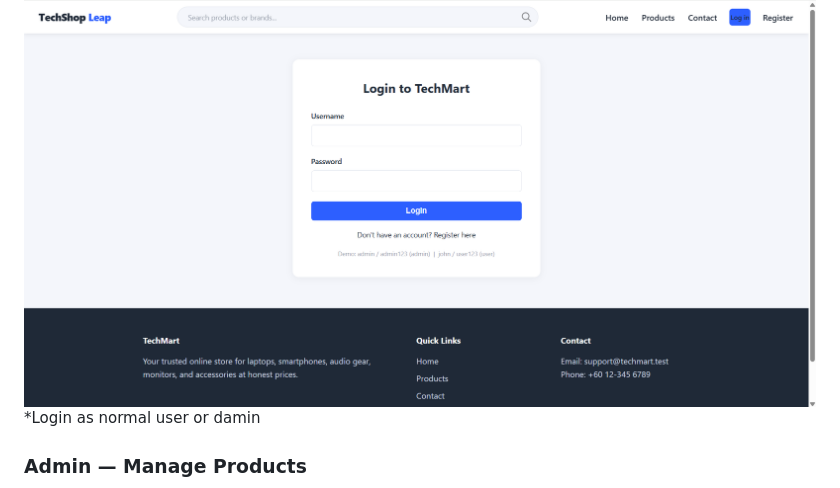
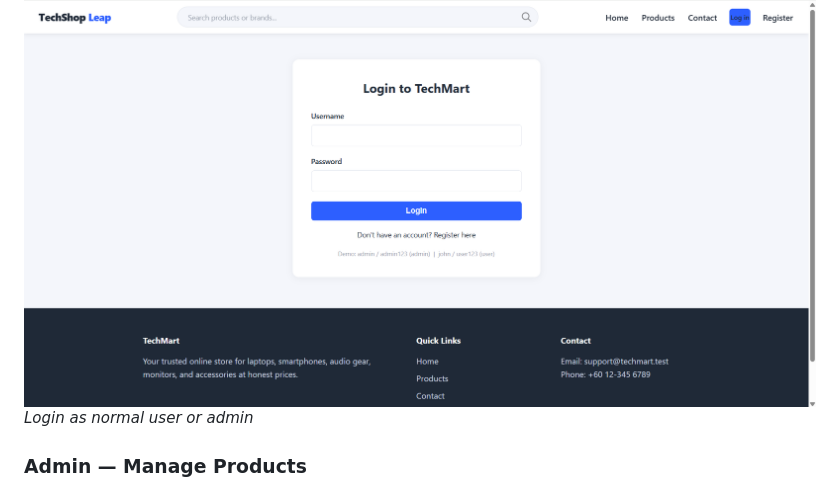
Before and after one commit to CJY333555/Electronic-E-Commerce-Web, a Markdown page: README.md, the part around the change. Drawn GitHub-style.

Commit message:
Fix typo in login section of README

```diff
--- a/README.md
+++ b/README.md
@@ -71,7 +71,7 @@ The application demonstrates full-stack web development using only core web tech
 
 ### Login
 ![Login](screenshots/login.png)
-*Login as normal user or damin
+*Login as normal user or admin*
 
 ### Admin — Manage Products
 ![Admin Products](screenshots/admin-products.png)
```
